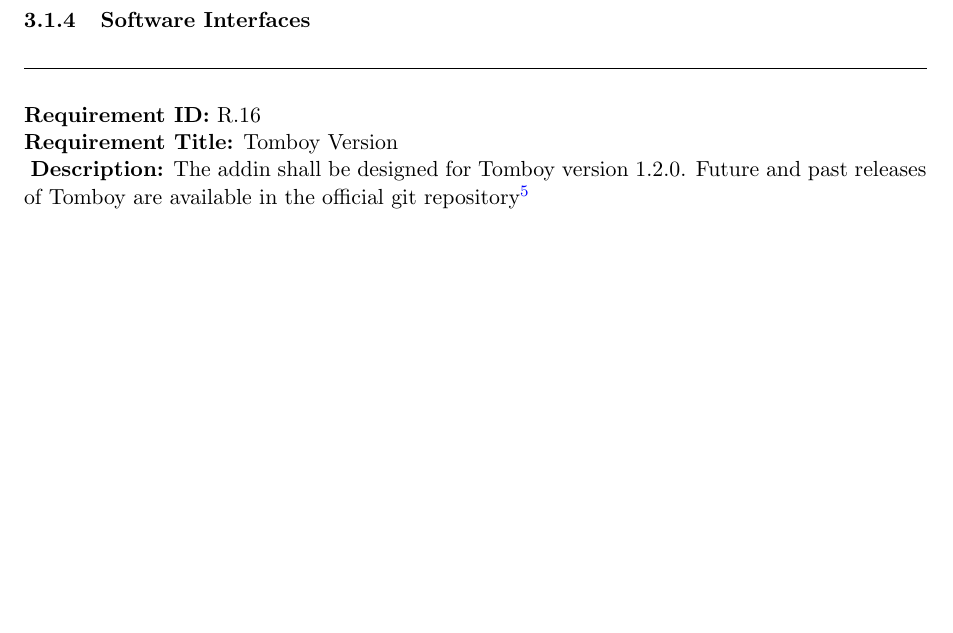
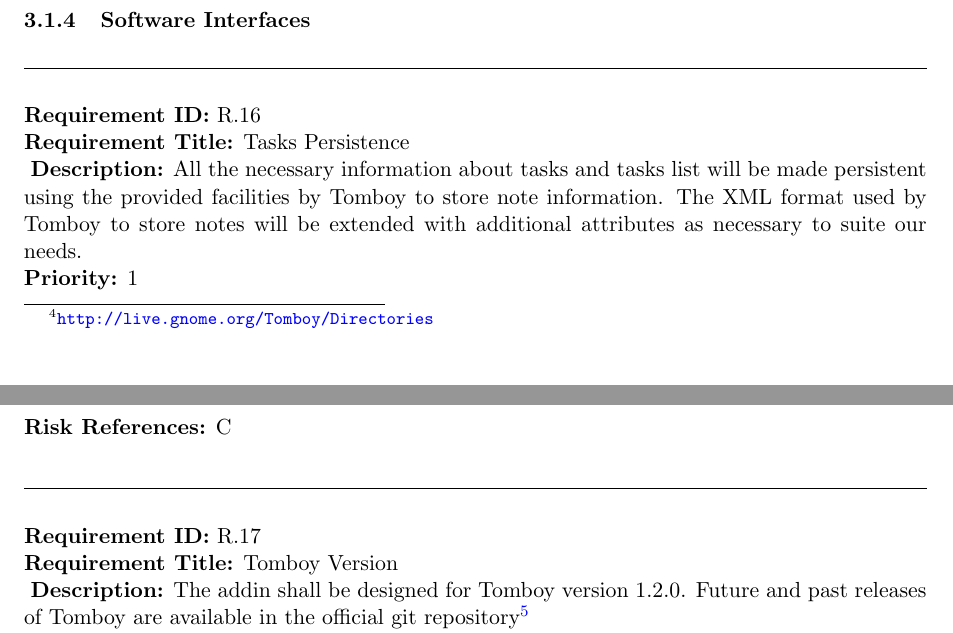
Before and after one commit to rggjan/Tomboy-Todo-List, a LaTeX document (doc/requirements-document.tex, which reads doc/specific_requirements.tex): part of page 13 of 18 before the commit and two parts of pages 13 and 14 of 18 after it, the two joined at a grey line, cut so that both start at the same text, the shorter picture padded with empty space. Compiled offline with pdfLaTeX.

Commit message:
added requirement for persistence

```diff
--- a/doc/specific_requirements.tex
+++ b/doc/specific_requirements.tex
@@ -155,12 +156,18 @@
       \riskref{H}
     \end{requirement}
 
+
     \subsubsection{Software Interfaces}
     \label{requirements:interfaces:software}
+
     % TODO => export (xml, evolution, tasque, ...)
-    % => Tomboy (save, ...)
+    \begin{requirement}{Tasks Persistence}
+	  \label{requirements:interfaces:software:persistence}
+      \desc{All the necessary information about tasks and tasks list will be made persistent using the provided facilities by Tomboy to store note information. The XML format used by Tomboy to store notes will be extended with additional attributes as necessary to suite our needs.}
+      \priority{1}
+      \riskref{C}
+    \end{requirement}
 
-    \label{requirements:interfaces:software:tomboy}
     \begin{requirement}{Tomboy Version}
 	  \label{requirements:interfaces:software:tomboy:version}
       \desc{The addin shall be designed for Tomboy version 1.2.0. Future and past releases of Tomboy are available in the official git repository\footnote{\url{http://git.gnome.org/browse/tomboy/}}}
```
Also changed, not shown: doc/description.tex (+1 -3 lines), doc/specific_requirements.tex (1 more changed lines).
